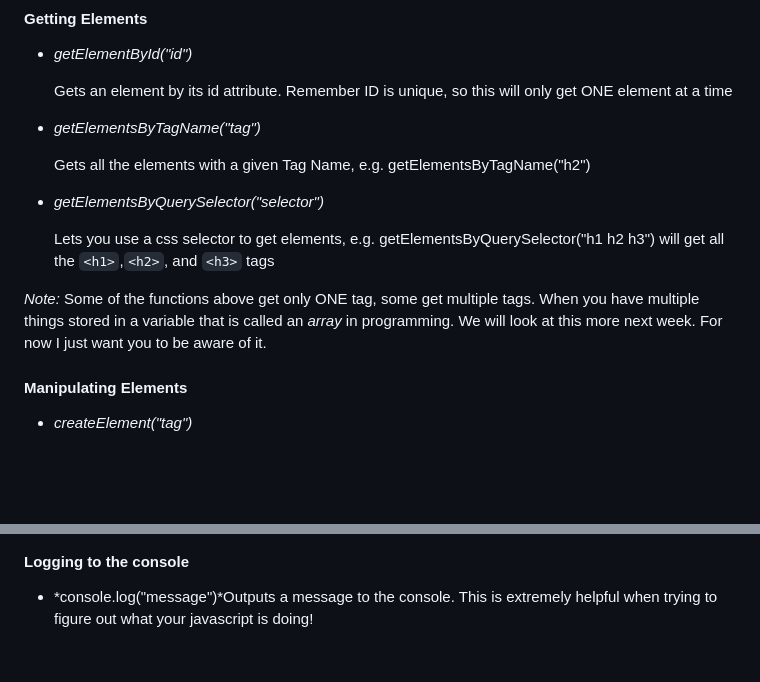
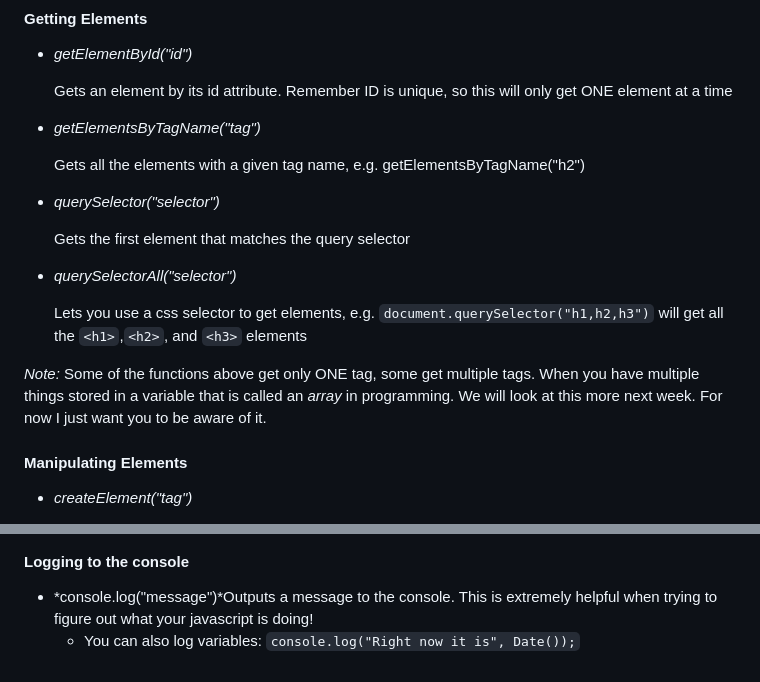
Before and after one commit to psalm842/coop_html, a Markdown page: Week4/README.md, 2 parts joined by grey strips. Rendered like a GitHub page; blank space fills up the shorter version.

Commit message:
Correct querySelector usage notes
and Add console.log example

```diff
--- a/Week4/README.md
+++ b/Week4/README.md
@@ -104,10 +104,13 @@ The term "element" and "tag" are used interchangeably below
 #### Getting Elements
 
 - *getElementById("id")*<p>Gets an element by its id attribute. Remember ID is unique, so this will only get ONE element at a time
-- *getElementsByTagName("tag")*<p>Gets all the elements with a given Tag Name, e.g. getElementsByTagName("h2")
-- *getElementsByQuerySelector("selector")*<p>Lets you use a css selector to get elements, e.g. getElementsByQuerySelector("h1 h2 h3") will get all the `<h1>`,`<h2>`, and `<h3>` tags
+- *getElementsByTagName("tag")*<p>Gets all the elements with a given tag name, e.g. getElementsByTagName("h2")
+- *querySelector("selector")*<p>Gets the first element that matches the query selector
+- *querySelectorAll("selector")*<p>Lets you use a css selector to get elements, e.g. `document.querySelector("h1,h2,h3")` will get all the `<h1>`,`<h2>`, and `<h3>` elements
 
-*Note:* Some of the functions above get only ONE tag, some get multiple tags. When you have multiple things stored in a variable that is called an *array* in programming. We will look at this more next week. For now I just want you to be aware of it.
+*Note:* Some of the functions above get only ONE tag, some get multiple tags.
+When you have multiple things stored in a variable that is called an *array* in programming.
+We will look at this more next week. For now I just want you to be aware of it.
 
 #### Manipulating Elements
 
@@ -124,3 +127,4 @@ The term "element" and "tag" are used interchangeably below
 #### Logging to the console
 
 - *console.log("message")*Outputs a message to the console. This is extremely helpful when trying to figure out what your javascript is doing!
+   - You can also log variables: `console.log("Right now it is", Date());`
```
